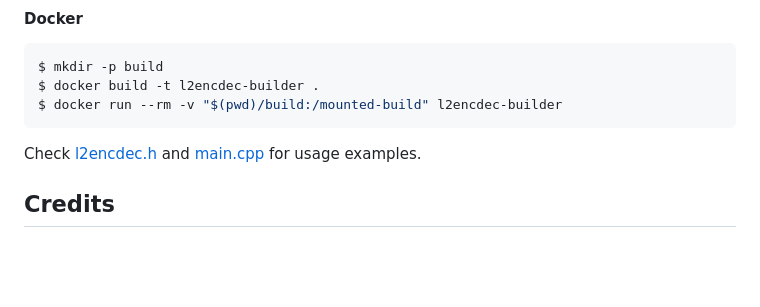
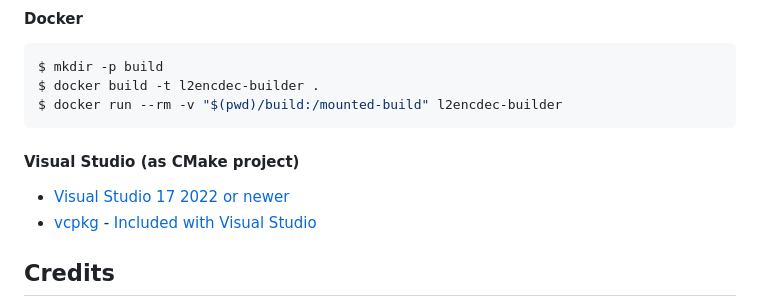
Before and after one commit to ritsuwastaken/open-l2encdec, a Markdown page: README.md, the part around the change. Rendered like a GitHub page; blank space fills up the shorter version.

````diff
--- a/README.md
+++ b/README.md
@@ -62,7 +62,9 @@ $ mkdir -p build
 $ docker build -t l2encdec-builder .
 $ docker run --rm -v "$(pwd)/build:/mounted-build" l2encdec-builder
 ```
-Check [l2encdec.h](https://github.com/ritsuwastaken/open-l2encdec/blob/main/include/l2encdec.h) and [main.cpp](https://github.com/ritsuwastaken/open-l2encdec/blob/main/src/main.cpp) for usage examples.
+#### Visual Studio (as CMake project)
+- [Visual Studio 17 2022 or newer](https://visualstudio.microsoft.com/downloads/)
+- [vcpkg](https://github.com/microsoft/vcpkg) - [Included with Visual Studio](https://devblogs.microsoft.com/cppblog/vcpkg-is-now-included-with-visual-studio/)
 
 ## Credits
 - **DStuff** - [l2encdec](https://web.archive.org/web/20111021065705/http://dstuff.luftbrandzlung.org/l2.php)
````
